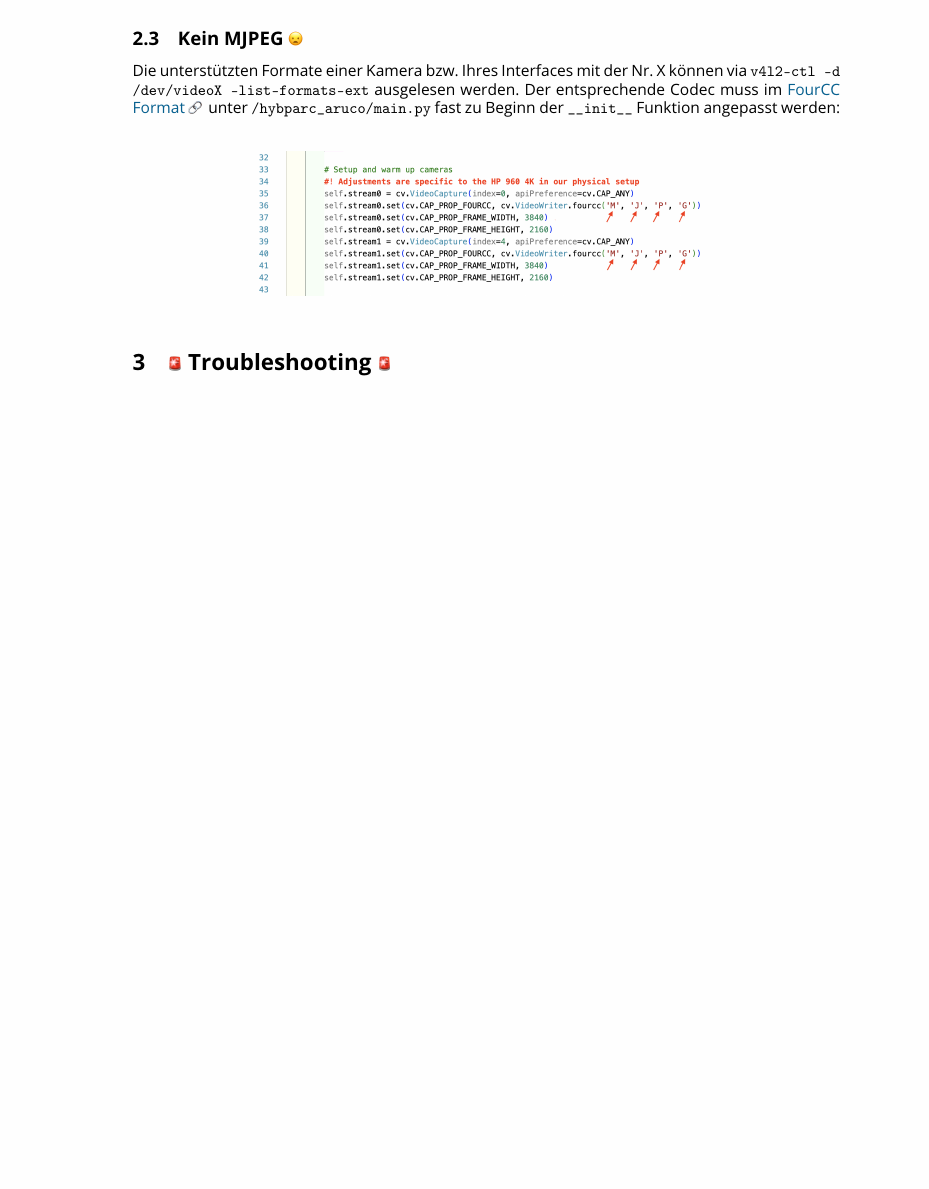
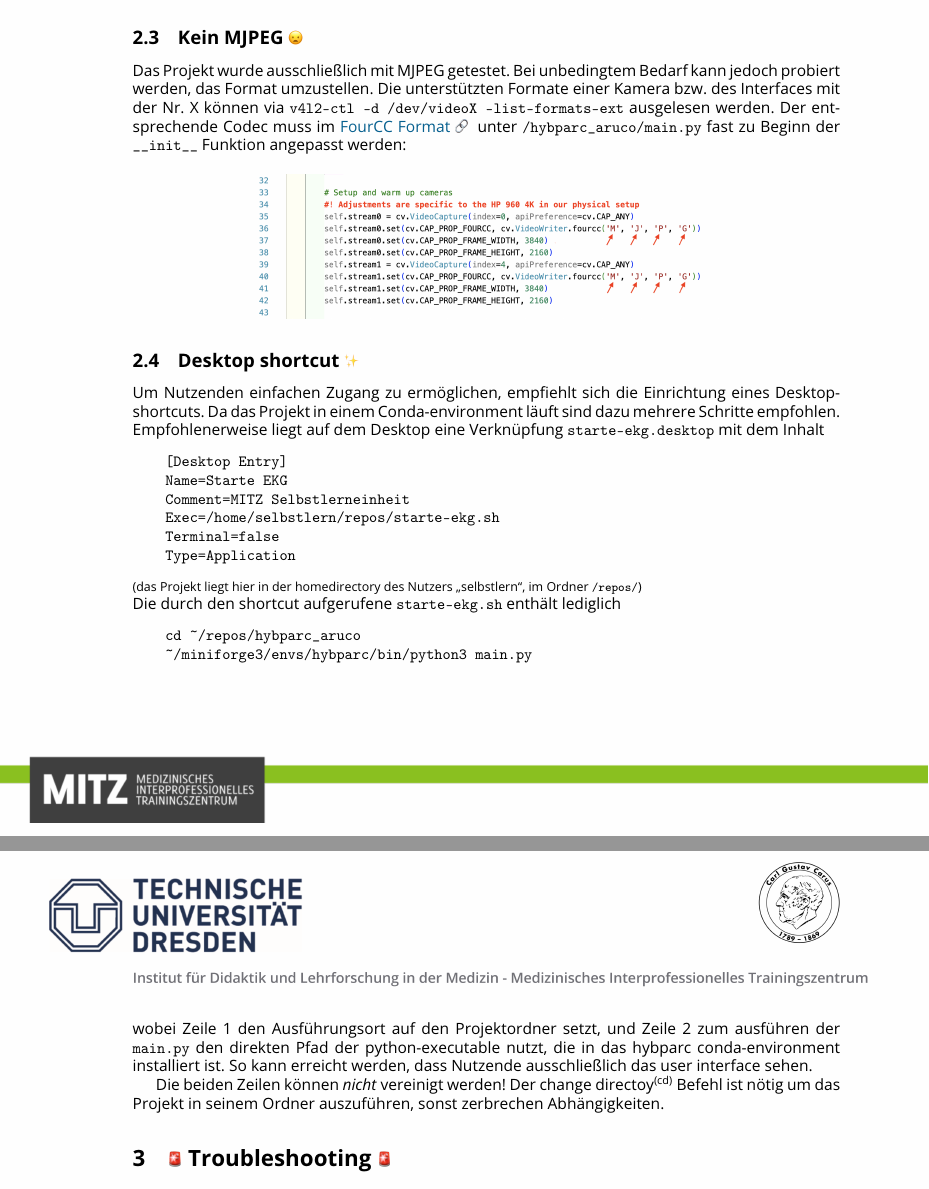
Before and after one commit to LeLoomi/hybparc_aruco, a LaTeX document (readme-tex/readme.tex): part of page 3 of 3 before the commit and two parts of pages 3 and 4 of 4 after it, the two joined at a grey line, cut so that both start at the same text, the shorter picture padded with empty space. The pictures show the PDF file readme-tex/readme.pdf that the author committed with the source.

Commit message:
Desktop shortcut section, added corresponding files

```diff
--- a/readme-tex/readme.tex
+++ b/readme-tex/readme.tex
@@ -140,18 +157,39 @@ Potentiell müssen die interface IDs angepasst werden, diese können mit den v4l
 \subsection{Andere Auflösung}
 \label{ssec:custom-resolution}
 Bei anderen Auflösungen müssen im Code unter \code{/hybparc\_aruco/main.py} fast zu Beginn der \code{\_\_init\_\_} Funktion die entsprechenden Parameter angepasst werden:
-\begin{figure}[h]
+\begin{figure}[H]
     \centering
     \includegraphics[width=10.5cm]{resolution.png}
 \end{figure}
 
 \subsection{Kein MJPEG \includegraphics[height=0.75em]{emojis/open-mouth.png}}
 \label{ssec:the-mjpeg-problem}
-Die unterstützten Formate einer Kamera bzw. Ihres Interfaces mit der Nr. X können via \code{v4l2-ctl -d /dev/videoX --list-formats-ext} ausgelesen werden. Der entsprechende Codec muss im \href{https://fourcc.org/codecs.php}{FourCC Format\emoji{link}} unter \code{/hybparc\_aruco/main.py} fast zu Beginn der \code{\_\_init\_\_} Funktion angepasst werden:
-\begin{figure}[h]
+Das Projekt wurde ausschließlich mit MJPEG getestet. Bei unbedingtem Bedarf kann jedoch probiert werden, das Format umzustellen. Die unterstützten Formate einer Kamera bzw. des Interfaces mit der Nr. X können via \code{v4l2-ctl -d /dev/videoX --list-formats-ext} ausgelesen werden. Der entsprechende Codec muss im \href{https://fourcc.org/codecs.php}{FourCC Format\emoji{link}} unter \code{/hybparc\_aruco/main.py} fast zu Beginn der \code{\_\_init\_\_} Funktion angepasst werden:
+\begin{figure}[H]
     \centering
     \includegraphics[width=10.5cm]{fourcc.png}
 \end{figure}
+
+\subsection{Desktop shortcut \includegraphics[height=0.75em]{emojis/sparkles.png}}
+\label{ssec:desktop-drip}
+Um Nutzenden einfachen Zugang zu ermöglichen, empfiehlt sich die Einrichtung eines Desktop-shortcuts. Da das Projekt in einem Conda-environment läuft sind dazu mehrere Schritte empfohlen. Empfohlenerweise liegt auf dem Desktop eine Verknüpfung \code{starte-ekg.desktop} mit dem Inhalt
+\begin{verbatim}
+    [Desktop Entry]
+    Name=Starte EKG
+    Comment=MITZ Selbstlerneinheit
+    Exec=/home/selbstlern/repos/starte-ekg.sh
+    Terminal=false
+    Type=Application
+\end{verbatim}
+{\footnotesize(das Projekt liegt hier in der homedirectory des Nutzers \enquote{selbstlern}, im Ordner \code{/repos/})}\\
+Die durch den shortcut aufgerufene \code{starte-ekg.sh} enthält lediglich
+\begin{verbatim}
+    cd ~/repos/hybparc_aruco
+    ~/miniforge3/envs/hybparc/bin/python3 main.py
+\end{verbatim}
+wobei Zeile 1 den Ausführungsort auf den Projektordner setzt, und Zeile 2 zum ausführen der \code{main.py} den direkten Pfad der python-executable nutzt, die in das hybparc conda-environment installiert ist. So kann erreicht werden, dass Nutzende ausschließlich das user interface sehen.
+
+Die beiden Zeilen können \emph{nicht} vereinigt werden! Der change directoy\textsuperscript{(cd)} Befehl ist nötig um das Projekt in seinem Ordner auszuführen, sonst zerbrechen Abhängigkeiten.
 
 
 \section{\includegraphics[height=0.65em]{emojis/police-light.png} Troubleshooting \includegraphics[height=0.65em]{emojis/police-light.png}}
```
Also changed, not shown: readme-tex/images/emojis/sparkles.png (added), readme-tex/readme.pdf, readme-tex/readme.tex (23 more changed lines), 2 other files.
